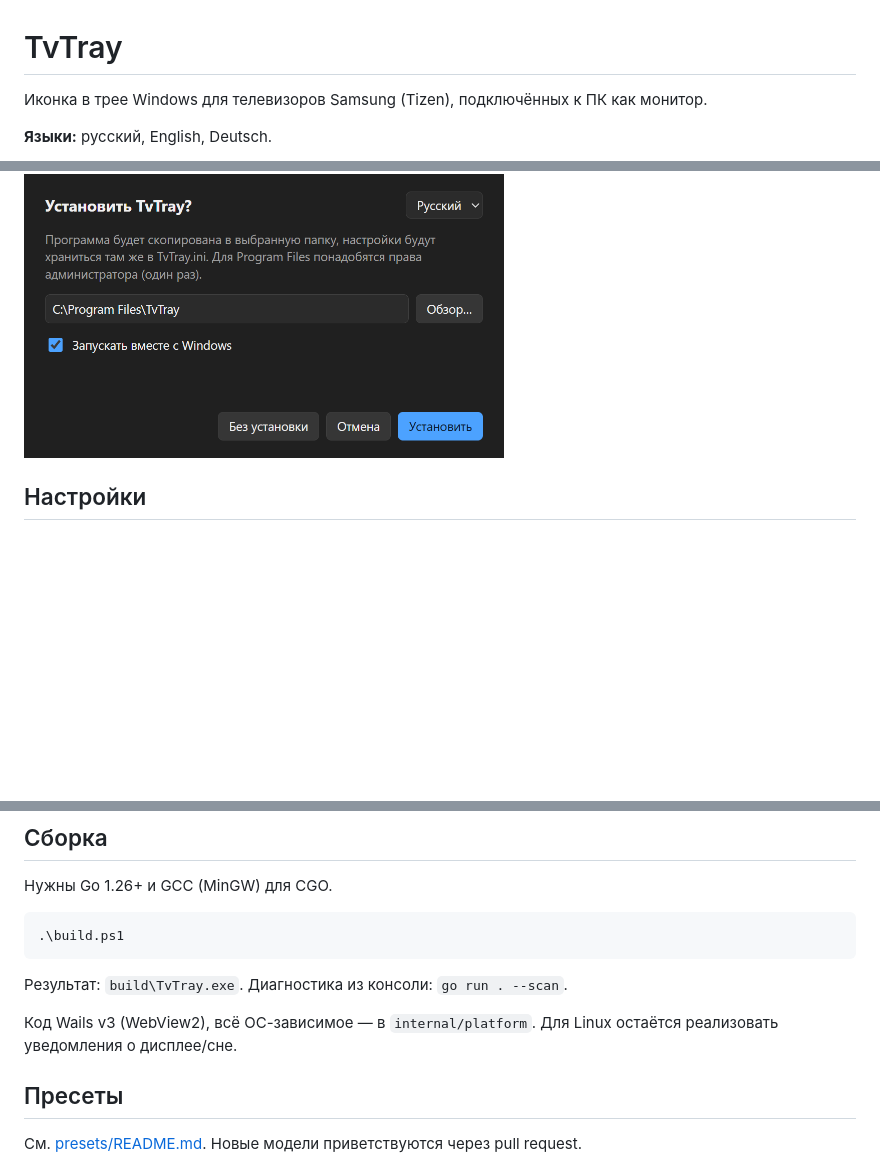
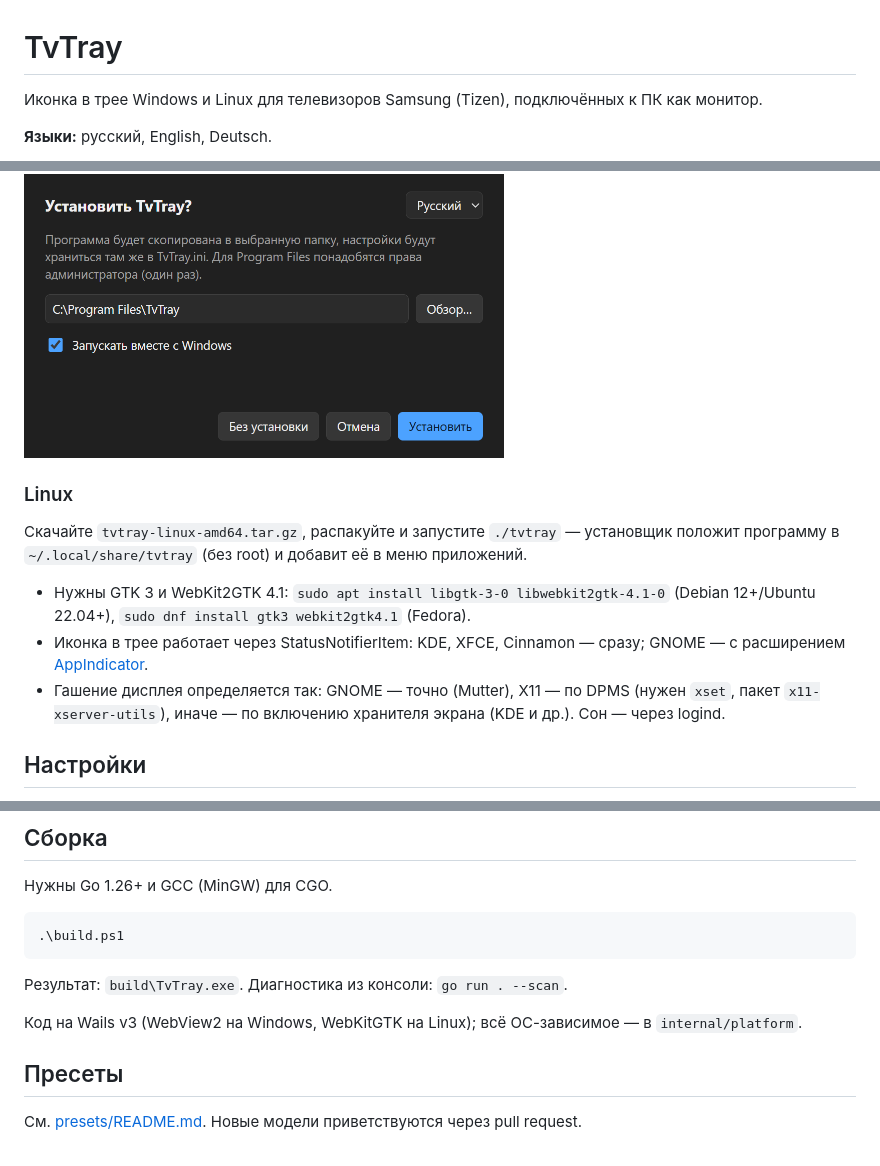
Before and after one commit to angellfear/tvtray, a Markdown page: README.md, 3 parts joined by grey strips. GitHub-like rendering; blank space fills up the shorter version.

Commit message:
README: Linux install, requirements and build

```diff
--- a/README.md
+++ b/README.md
@@ -1,6 +1,6 @@
 # TvTray
 
-Иконка в трее Windows для телевизоров Samsung (Tizen), подключённых к ПК как монитор.
+Иконка в трее Windows и Linux для телевизоров Samsung (Tizen), подключённых к ПК как монитор.
 
 **Языки:** русский, English, Deutsch.
 
@@ -20,6 +20,14 @@
 Скачайте `TvTray.exe` из [последнего релиза](https://github.com/angellfear/tvtray/releases/latest) и запустите. Установщик предложит язык, папку (по умолчанию `Program Files\TvTray`) и автозапуск.
 
 <img src="docs/screenshots/installer.png" alt="Установщик" width="480">
+
+### Linux
+
+Скачайте `tvtray-linux-amd64.tar.gz`, распакуйте и запустите `./tvtray` — установщик положит программу в `~/.local/share/tvtray` (без root) и добавит её в меню приложений.
+
+- Нужны GTK 3 и WebKit2GTK 4.1: `sudo apt install libgtk-3-0 libwebkit2gtk-4.1-0` (Debian 12+/Ubuntu 22.04+), `sudo dnf install gtk3 webkit2gtk4.1` (Fedora).
+- Иконка в трее работает через StatusNotifierItem: KDE, XFCE, Cinnamon — сразу; GNOME — с расширением [AppIndicator](https://extensions.gnome.org/extension/615/appindicator-support/).
+- Гашение дисплея определяется так: GNOME — точно (Mutter), X11 — по DPMS (нужен `xset`, пакет `x11-xserver-utils`), иначе — по включению хранителя экрана (KDE и др.). Сон — через logind.
 
 ## Настройки
 
@@ -51,7 +59,7 @@
 
 Результат: `build\TvTray.exe`. Диагностика из консоли: `go run . --scan`.
 
-Код Wails v3 (WebView2), всё ОС-зависимое — в `internal/platform`. Для Linux остаётся реализовать уведомления о дисплее/сне.
+Код на Wails v3 (WebView2 на Windows, WebKitGTK на Linux); всё ОС-зависимое — в `internal/platform`.
 
 ## Пресеты
 
```
